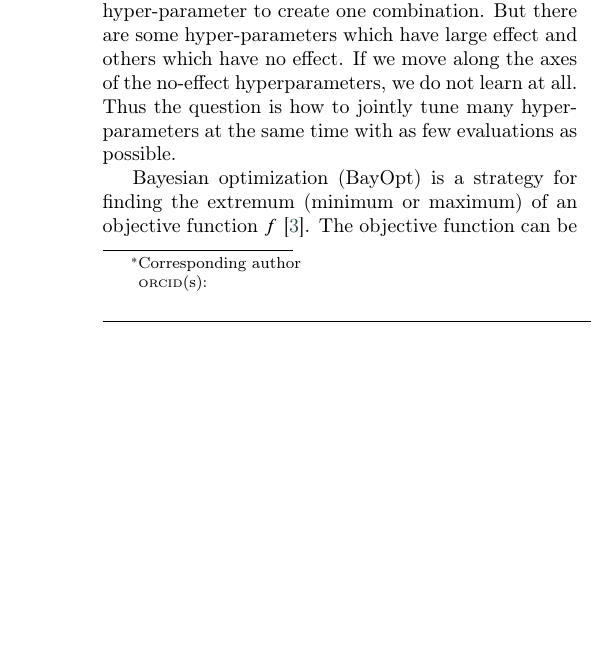
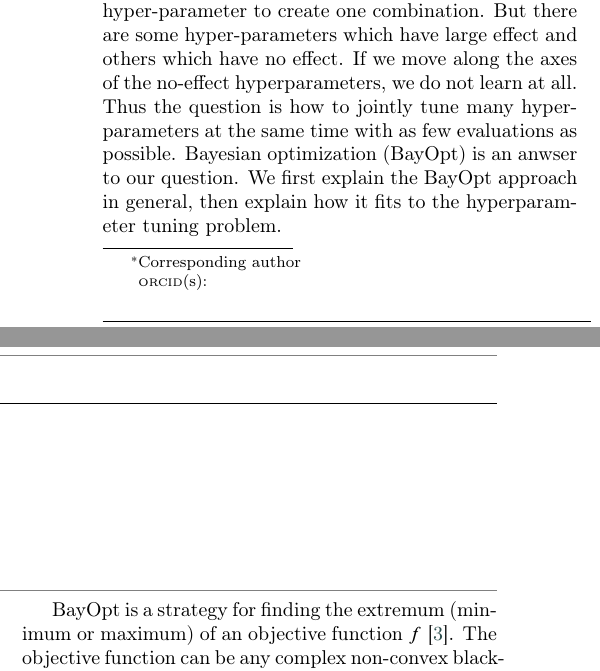
Before and after one commit to vu-minh/bo-constraint-score, a LaTeX paper (tex/bo-constraint-score.tex, which reads tex/v1.tex): part of one column of page 2 of 3 before the commit and two parts of the columns of page 2 of 3 after it, the two joined at a grey line, cut so that both start at the same text, the shorter picture padded with empty space. Compiled offline with pdfLaTeX; a LaTeX package or settings file that is missing is left out.

Commit message:
WIP draft introduction to BayOpt

```diff
--- a/tex/v1.tex
+++ b/tex/v1.tex
@@ -27,8 +27,10 @@ But there are some hyper-parameters which have large effect and others which hav
 If we move along the axes of the no-effect hyperparameters, we do not learn at all.
 Thus the question is how to jointly tune many hyperparameters at the same time
 with as few evaluations as possible.
+Bayesian optimization (BayOpt) is an anwser to our question.
+We first explain the BayOpt approach in general, then explain how it fits to the hyperparameter tuning problem.
 
-Bayesian optimization (BayOpt) is a strategy for finding the extremum (minimum or maximum) of an objective function $f$~\cite{mockus1975on}.
+BayOpt is a strategy for finding the extremum (minimum or maximum) of an objective function $f$~\cite{mockus1975on}.
 The objective function can be any complex non-convex blackbox function which does not have closed-form expression or its derivative is not accessible.
 Thus finding directly the extremum of this kind of function is impossible.
 However, we can observe the function values (possibly noisy) for some sampled input values.
```
Also changed, not shown: tex/v1.tex (8 more changed lines).
